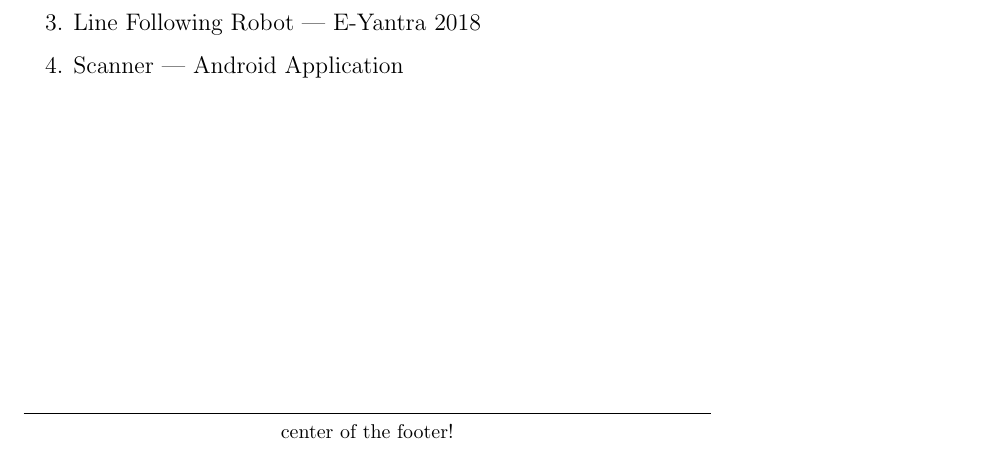
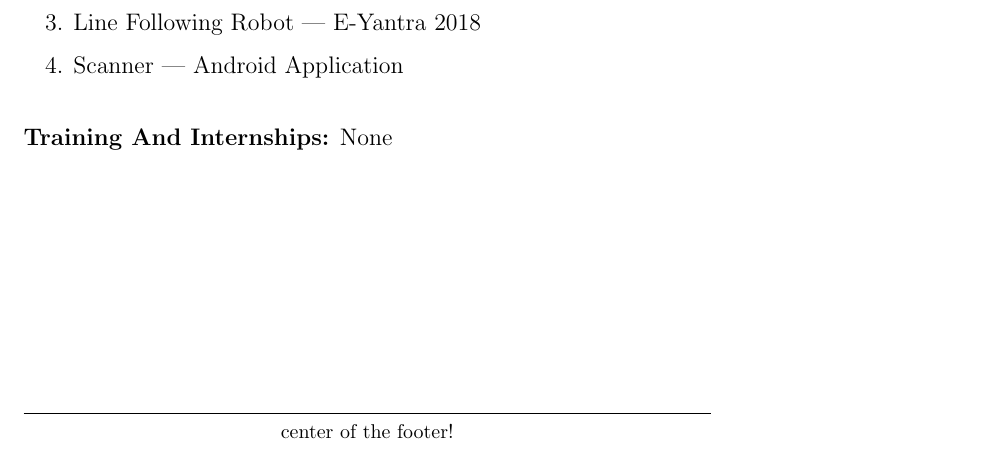
Before and after one commit to TusharPatil-98/Tushar_Resume, a LaTeX CV (resume.tex): part of the page, cut so that both start at the same text. Compiled offline with pdfLaTeX.

Commit message:
Internship details  added

```diff
--- a/resume.tex
+++ b/resume.tex
@@ -62,13 +62,18 @@
 
 \vspace{\baselineskip}
 	\end{tabular}
+\\
 	\large \textbf{Projects}:
 	\begin{enumerate}
 		\item Blind Calculator | Android App
 		\item Online-Quiz | Web Application
 		\item Line Following Robot | E-Yantra 2018
 		\item Scanner | Android Application
+
+		\vspace{\baselineskip}
 	\end{enumerate}
+	\large \textbf{Training And Internships:}
+	None
 
 
 \end{document}
```
Also changed, not shown: resume.pdf, 2 other files.
